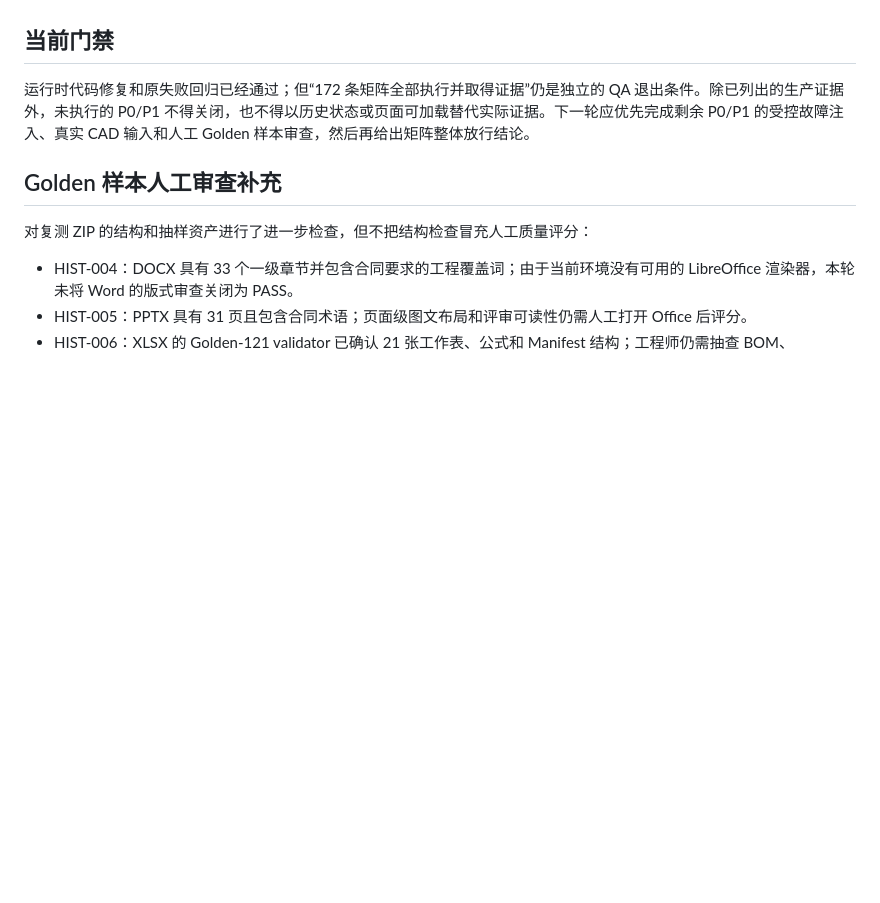
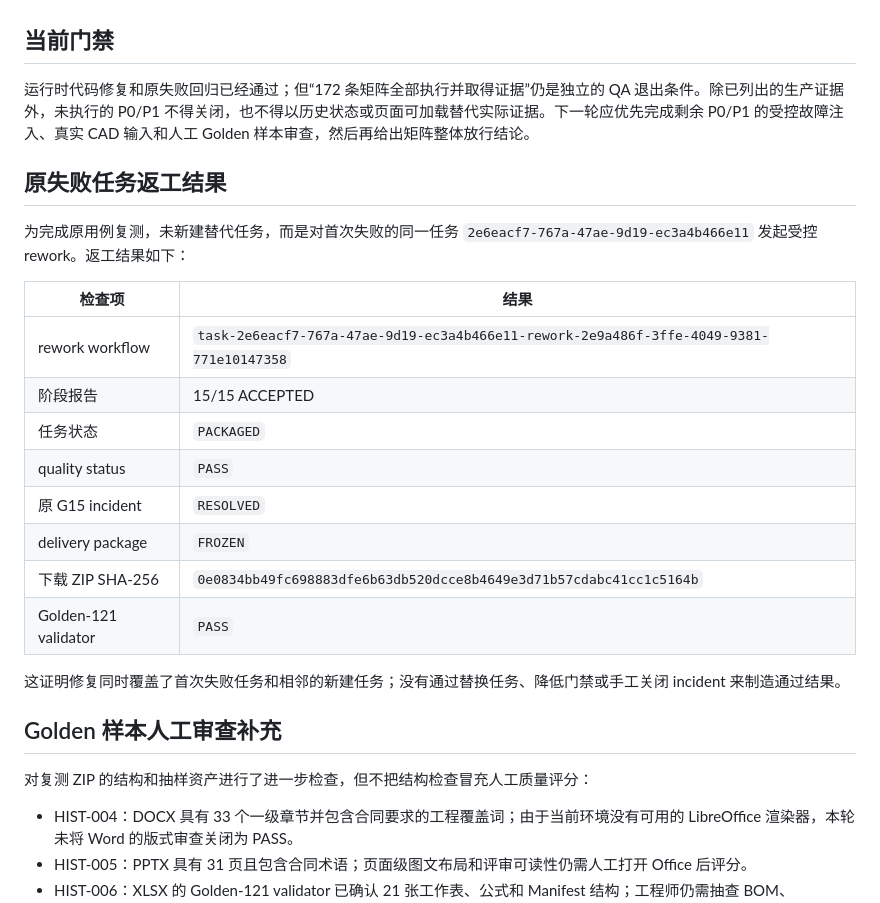
Before and after one commit to RuthlessCreature/Automation-Chief-Engineer, a Markdown page: docs/QA_PRODUCTION_RUN_20260920.md, the part around the change. Rendered like a GitHub page; blank space fills up the shorter version.

Commit message:
docs: record original task rework closure

```diff
--- a/docs/QA_PRODUCTION_RUN_20260920.md
+++ b/docs/QA_PRODUCTION_RUN_20260920.md
@@ -85,6 +85,23 @@ Canonical 矩阵总数为 172 条，其中 P0 111 条、P1 43 条、P2 16 条、
 
 运行时代码修复和原失败回归已经通过；但“172 条矩阵全部执行并取得证据”仍是独立的 QA 退出条件。除已列出的生产证据外，未执行的 P0/P1 不得关闭，也不得以历史状态或页面可加载替代实际证据。下一轮应优先完成剩余 P0/P1 的受控故障注入、真实 CAD 输入和人工 Golden 样本审查，然后再给出矩阵整体放行结论。
 
+## 原失败任务返工结果
+
+为完成原用例复测，未新建替代任务，而是对首次失败的同一任务 `2e6eacf7-767a-47ae-9d19-ec3a4b466e11` 发起受控 rework。返工结果如下：
+
+| 检查项 | 结果 |
+| --- | --- |
+| rework workflow | `task-2e6eacf7-767a-47ae-9d19-ec3a4b466e11-rework-2e9a486f-3ffe-4049-9381-771e10147358` |
+| 阶段报告 | 15/15 ACCEPTED |
+| 任务状态 | `PACKAGED` |
+| quality status | `PASS` |
+| 原 G15 incident | `RESOLVED` |
+| delivery package | `FROZEN` |
+| 下载 ZIP SHA-256 | `0e0834bb49fc698883dfe6b63db520dcce8b4649e3d71b57cdabc41cc1c5164b` |
+| Golden-121 validator | `PASS` |
+
+这证明修复同时覆盖了首次失败任务和相邻的新建任务；没有通过替换任务、降低门禁或手工关闭 incident 来制造通过结果。
+
 ## Golden 样本人工审查补充
 
 对复测 ZIP 的结构和抽样资产进行了进一步检查，但不把结构检查冒充人工质量评分：
```
